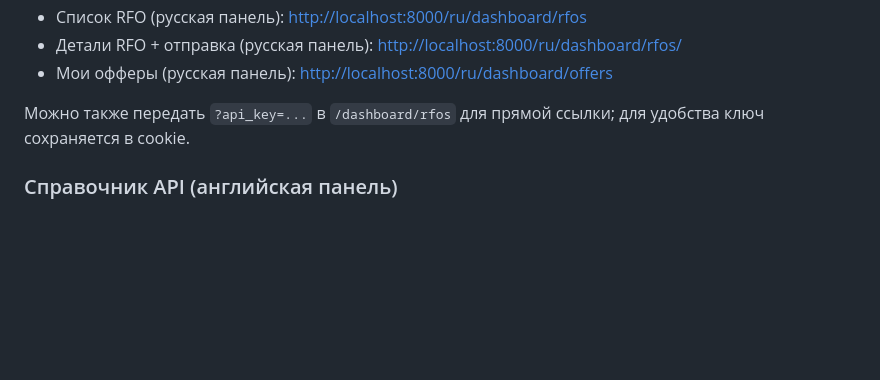
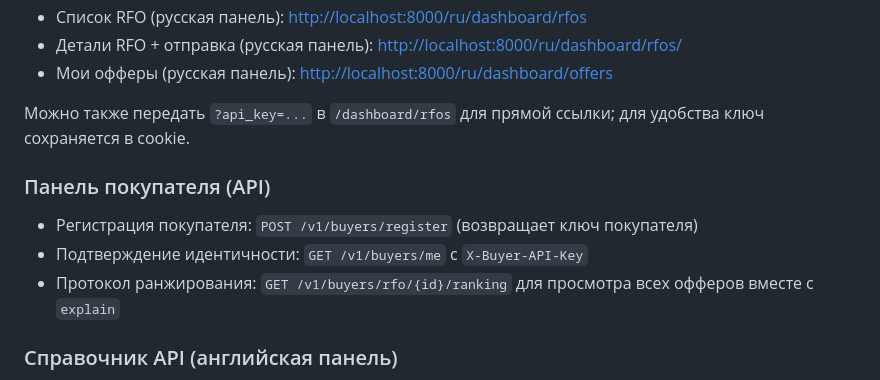
Before and after one commit to evinlort/ai_project2, a Markdown page: README.md, the part around the change. GitHub-like rendering; blank space fills up the shorter version.

Commit message:
Sync Russian README buyer dashboard

```diff
--- a/README.md
+++ b/README.md
@@ -449,6 +449,12 @@ curl http://localhost:8000/v1/vendors/me -H "X-API-Key: <api_key>"
 
 Можно также передать `?api_key=...` в `/dashboard/rfos` для прямой ссылки; для удобства ключ сохраняется в cookie.
 
+### Панель покупателя (API)
+
+- Регистрация покупателя: `POST /v1/buyers/register` (возвращает ключ покупателя)
+- Подтверждение идентичности: `GET /v1/buyers/me` с `X-Buyer-API-Key`
+- Протокол ранжирования: `GET /v1/buyers/rfo/{id}/ranking` для просмотра всех офферов вместе с `explain`
+
 ### Справочник API (английская панель)
 
 После входа через `/dashboard/login` перейдите на `/dashboard/apis`. Эта страница показывает карточки для каждого API-запроса, а поткликая по карточке вы попадете на `/dashboard/apis/<slug>` — там указаны HTTP-метод, маршрут, авторизация, пример curl и примечания.
```
